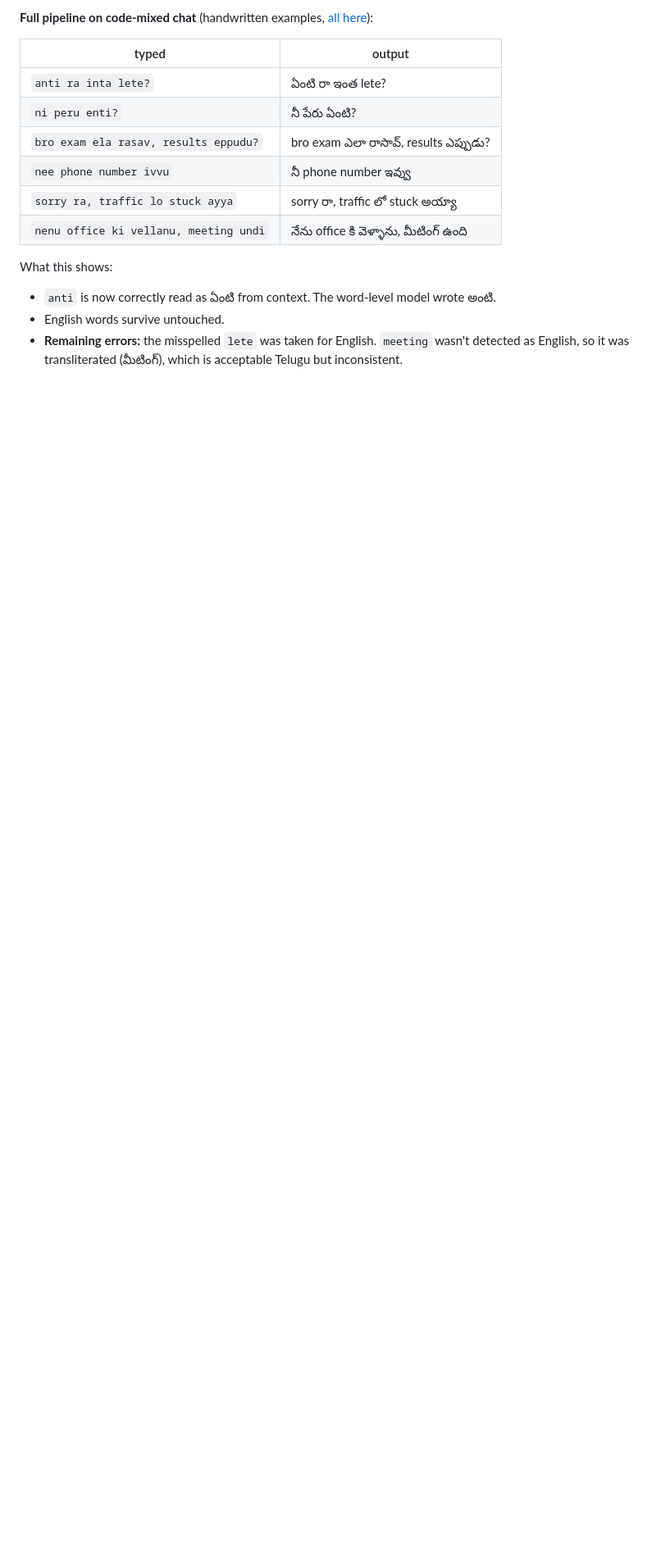
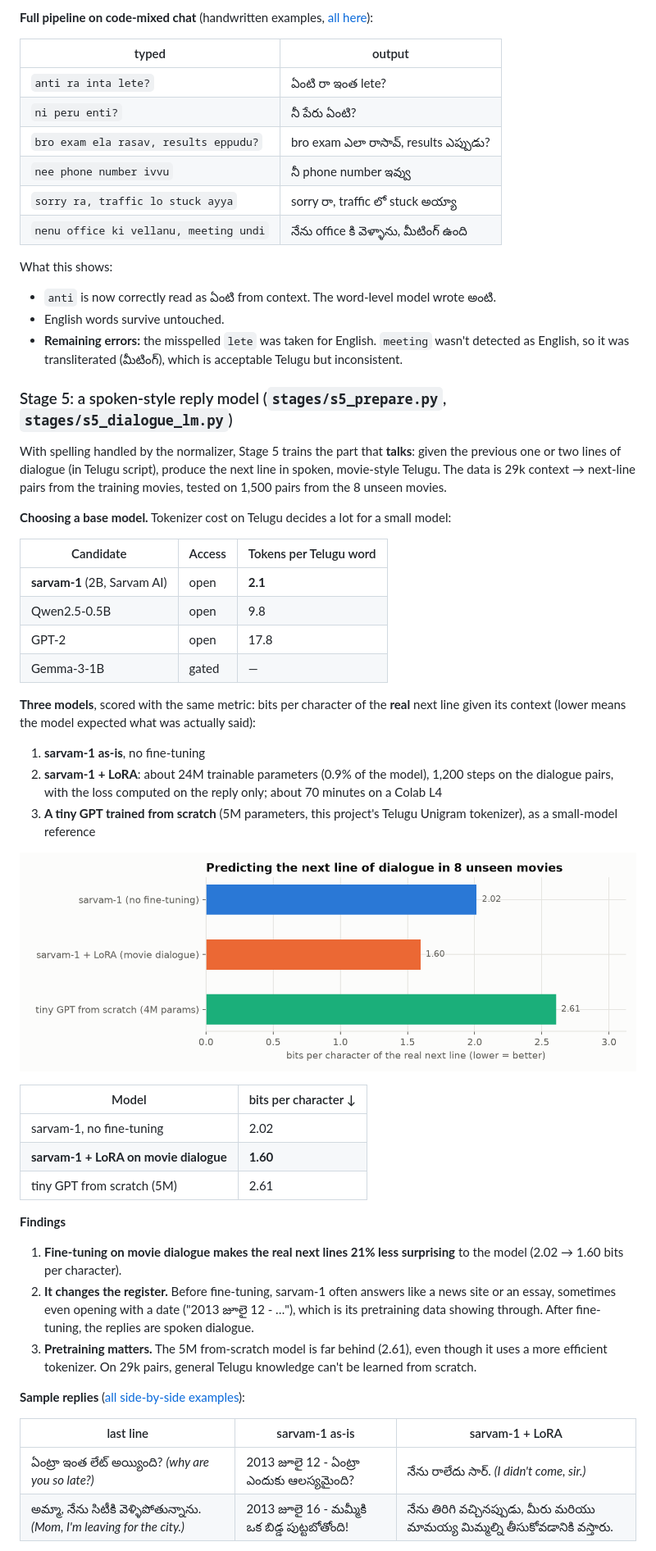
Before and after one commit to SaiKiranKumarNalla/tenglish-lm, a Markdown page: README.md, the part around one of its changes. Shown at 82% size. GitHub-like rendering; pictures changed too: docs/plots/s5_next_line_bpc.png (added); blank space fills up the shorter version.

```diff
--- a/README.md
+++ b/README.md
@@ -433,3 +433,50 @@ What this shows:
 - **Remaining errors:** the misspelled `lete` was taken for English. `meeting` wasn't detected as English, so it was transliterated
   (మీటింగ్), which is acceptable Telugu but inconsistent.
 
+
+### Stage 5: a spoken-style reply model (`stages/s5_prepare.py`, `stages/s5_dialogue_lm.py`)
+
+With spelling handled by the normalizer, Stage 5 trains the part that **talks**: given the previous one or two lines of dialogue (in Telugu
+script), produce the next line in spoken, movie-style Telugu. The data is 29k context → next-line pairs from the training movies, tested on
+1,500 pairs from the 8 unseen movies.
+
+**Choosing a base model.** Tokenizer cost on Telugu decides a lot for a small model:
+
+| Candidate | Access | Tokens per Telugu word |
+|---|---|---|
+| **sarvam-1** (2B, Sarvam AI) | open | **2.1** |
+| Qwen2.5-0.5B | open | 9.8 |
+| GPT-2 | open | 17.8 |
+| Gemma-3-1B | gated | — |
+
+**Three models**, scored with the same metric: bits per character of the **real** next line given its context (lower means the model
+expected what was actually said):
+
+1. **sarvam-1 as-is**, no fine-tuning
+2. **sarvam-1 + LoRA**: about 24M trainable parameters (0.9% of the model), 1,200 steps on the dialogue pairs, with the loss computed on the
+   reply only; about 70 minutes on a Colab L4
+3. **A tiny GPT trained from scratch** (5M parameters, this project's Telugu Unigram tokenizer), as a small-model reference
+
+![next line](docs/plots/s5_next_line_bpc.png)
+
+| Model | bits per character ↓ |
+|---|---|
+| sarvam-1, no fine-tuning | 2.02 |
+| **sarvam-1 + LoRA on movie dialogue** | **1.60** |
+| tiny GPT from scratch (5M) | 2.61 |
+
+**Findings**
+
+1. **Fine-tuning on movie dialogue makes the real next lines 21% less surprising** to the model (2.02 → 1.60 bits per character).
+2. **It changes the register.** Before fine-tuning, sarvam-1 often answers like a news site or an essay, sometimes even opening with a date
+   ("2013 జూలై 12 - …"), which is its pretraining data showing through. After fine-tuning, the replies are spoken dialogue.
+3. **Pretraining matters.** The 5M from-scratch model is far behind (2.61), even though it uses a more efficient tokenizer. On 29k pairs,
+   general Telugu knowledge can't be learned from scratch.
+
+**Sample replies** ([all side-by-side examples](docs/results/s5_examples.md)):
+
+| last line | sarvam-1 as-is | sarvam-1 + LoRA |
+|---|---|---|
+| ఏంట్రా ఇంత లేట్ అయ్యింది? *(why are you so late?)* | 2013 జూలై 12 - ఏంట్రా ఎందుకు ఆలస్యమైంది? | నేను రాలేదు సార్. *(I didn't come, sir.)* |
+| అమ్మా, నేను సిటీకి వెళ్ళిపోతున్నాను. *(Mom, I'm leaving for the city.)* | 2013 జూలై 16 - మమ్మీకి ఒక బిడ్డ పుట్టబోతోంది! | నేను తిరిగి వచ్చినప్పుడు, మీరు మరియు మామయ్య మిమ్మల్ని తీసుకోవడానికి వస్తారు. |
+
```
Also changed, not shown: other parts of README.md (+23 -1 lines), docs/results/s5_examples.md (added, +23 -0 lines), 5 other files.
